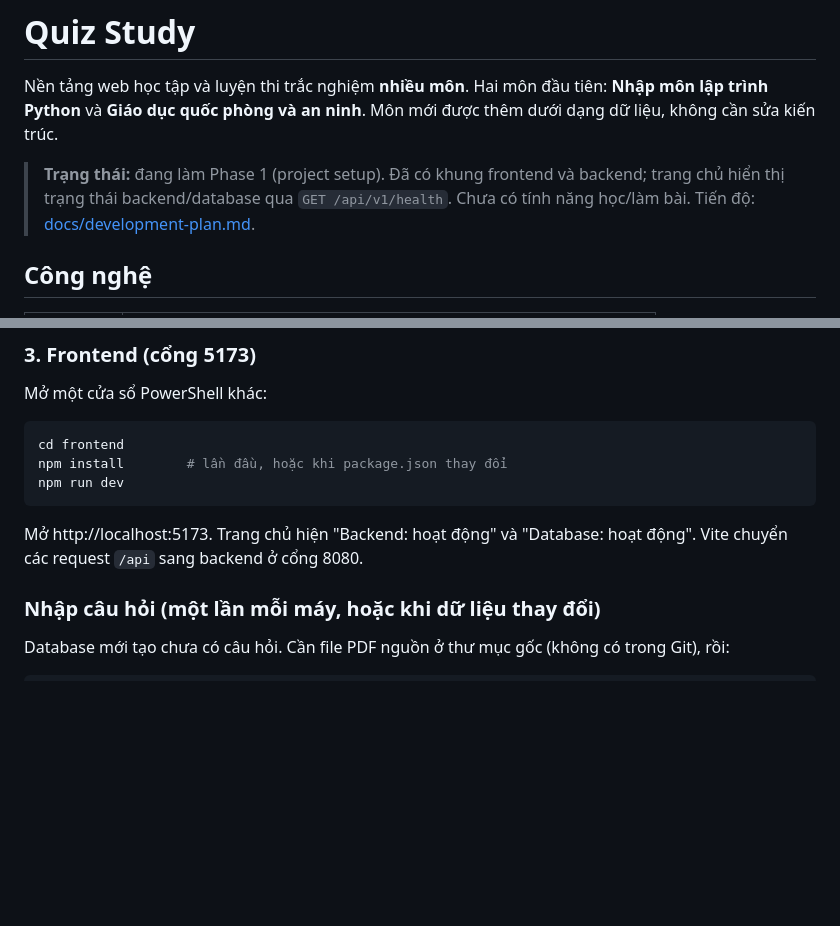
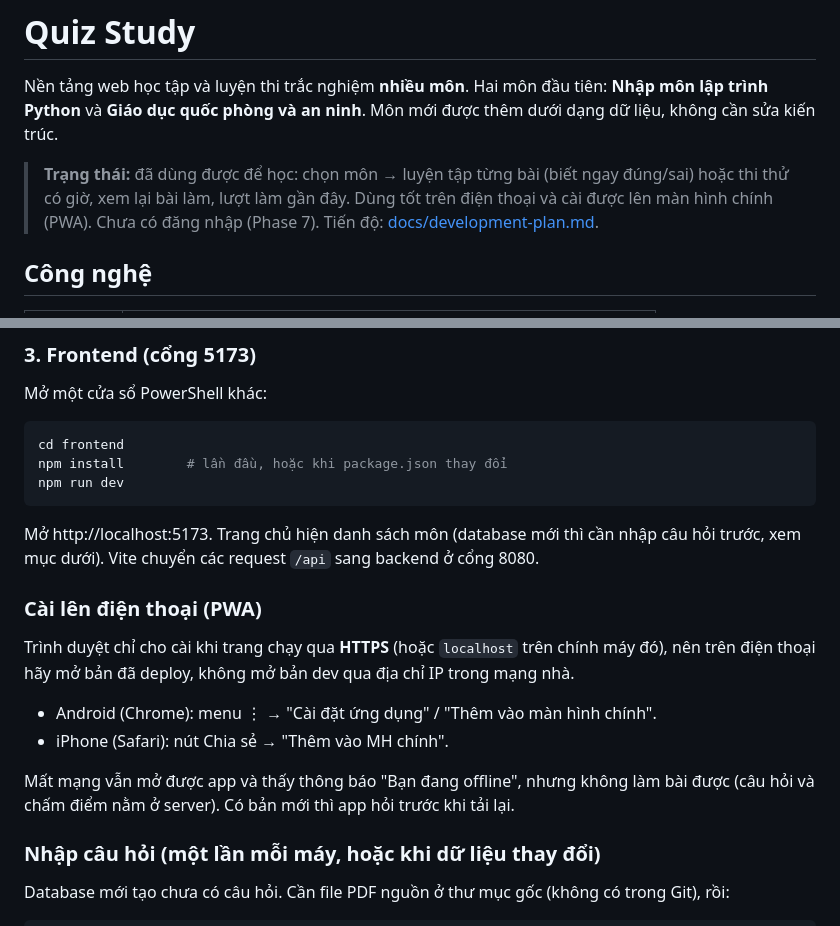
Before and after one commit to PhamThanhTuanDev/quiz-study, a Markdown page: README.md, 2 parts joined by grey strips. Rendered like a GitHub page; blank space fills up the shorter version.

Commit message:
docs: Phase 10 xong (rà code, cài app lên điện thoại, chạy E2E)
Co-Authored-By: Claude Opus 5.5 <noreply@anthropic.com>

````diff
--- a/README.md
+++ b/README.md
@@ -2,7 +2,7 @@
 
 Nền tảng web học tập và luyện thi trắc nghiệm **nhiều môn**. Hai môn đầu tiên: **Nhập môn lập trình Python** và **Giáo dục quốc phòng và an ninh**. Môn mới được thêm dưới dạng dữ liệu, không cần sửa kiến trúc.
 
-> **Trạng thái:** đang làm Phase 1 (project setup). Đã có khung frontend và backend; trang chủ hiển thị trạng thái backend/database qua `GET /api/v1/health`. Chưa có tính năng học/làm bài. Tiến độ: [docs/development-plan.md](docs/development-plan.md).
+> **Trạng thái:** đã dùng được để học: chọn môn → luyện tập từng bài (biết ngay đúng/sai) hoặc thi thử có giờ, xem lại bài làm, lượt làm gần đây. Dùng tốt trên điện thoại và cài được lên màn hình chính (PWA). Chưa có đăng nhập (Phase 7). Tiến độ: [docs/development-plan.md](docs/development-plan.md).
 
 ## Công nghệ
 
@@ -96,7 +96,16 @@ npm install        # lần đầu, hoặc khi package.json thay đổi
 npm run dev
 ```
 
-Mở http://localhost:5173. Trang chủ hiện "Backend: hoạt động" và "Database: hoạt động". Vite chuyển các request `/api` sang backend ở cổng 8080.
+Mở http://localhost:5173. Trang chủ hiện danh sách môn (database mới thì cần nhập câu hỏi trước, xem mục dưới). Vite chuyển các request `/api` sang backend ở cổng 8080.
+
+### Cài lên điện thoại (PWA)
+
+Trình duyệt chỉ cho cài khi trang chạy qua **HTTPS** (hoặc `localhost` trên chính máy đó), nên trên điện thoại hãy mở bản đã deploy, không mở bản dev qua địa chỉ IP trong mạng nhà.
+
+- Android (Chrome): menu ⋮ → "Cài đặt ứng dụng" / "Thêm vào màn hình chính".
+- iPhone (Safari): nút Chia sẻ → "Thêm vào MH chính".
+
+Mất mạng vẫn mở được app và thấy thông báo "Bạn đang offline", nhưng không làm bài được (câu hỏi và chấm điểm nằm ở server). Có bản mới thì app hỏi trước khi tải lại.
 
 ### Nhập câu hỏi (một lần mỗi máy, hoặc khi dữ liệu thay đổi)
 
````
Also changed, not shown: docs/development-plan.md (+6 -2 lines).
